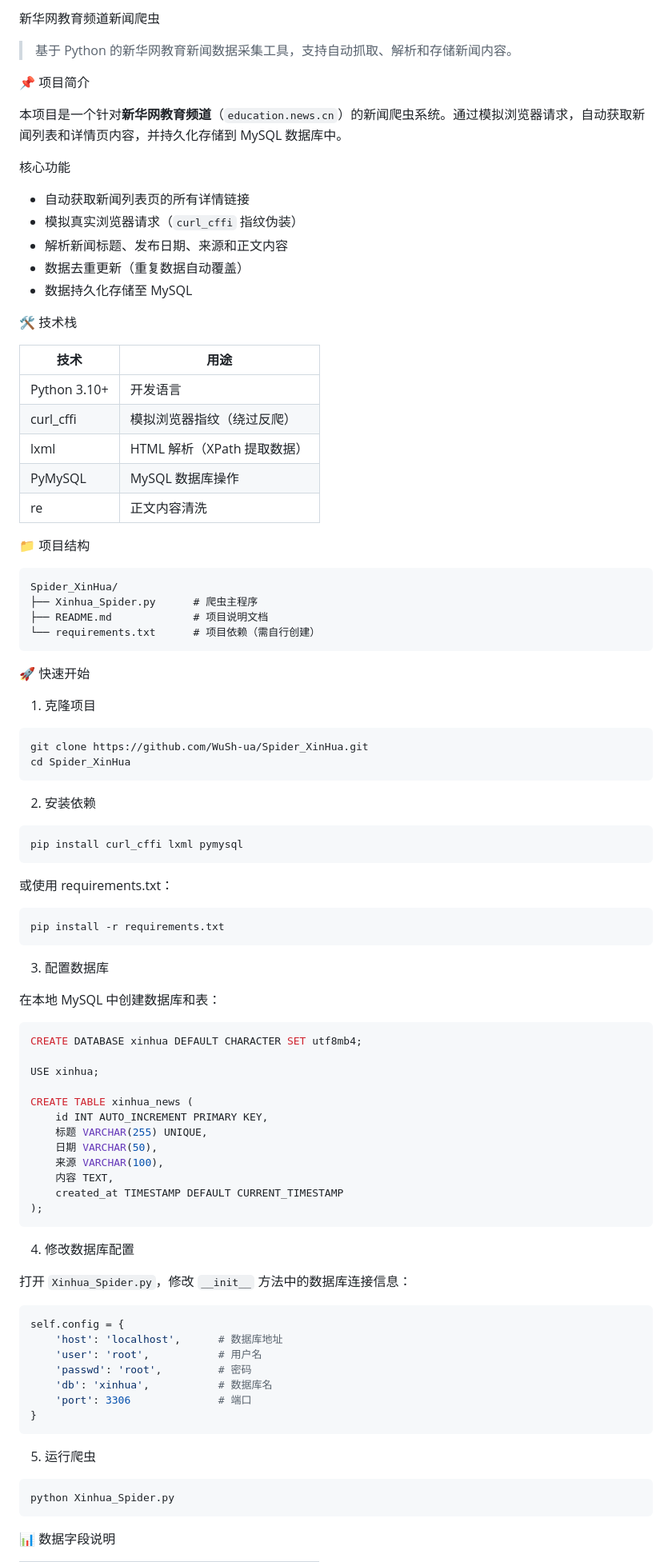
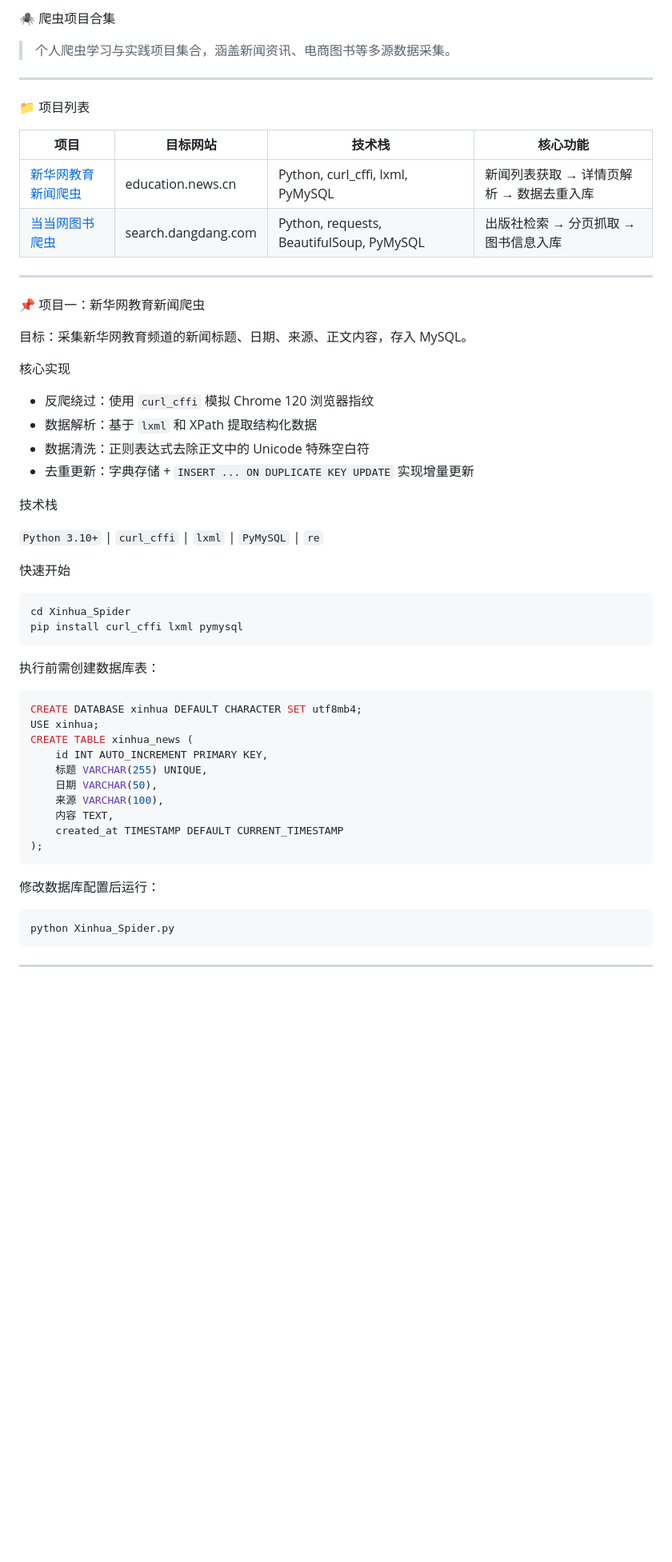
Before and after one commit to WuSh-uai/DataAnalysis_Project, a Markdown page: README.md, the part around one of its changes. Shown at 80% size. Rendered like a GitHub page; blank space fills up the shorter version.

````diff
--- a/README.md
+++ b/README.md
@@ -1,67 +1,45 @@
-新华网教育频道新闻爬虫
+🕷️ 爬虫项目合集
 
-> 基于 Python 的新华网教育新闻数据采集工具，支持自动抓取、解析和存储新闻内容。
+> 个人爬虫学习与实践项目集合，涵盖新闻资讯、电商图书等多源数据采集。
 
-📌 项目简介
+---
 
-本项目是一个针对**新华网教育频道**（`education.news.cn`）的新闻爬虫系统。通过模拟浏览器请求，自动获取新闻列表和详情页内容，并持久化存储到 MySQL 数据库中。
+ 📁 项目列表
 
-核心功能
-- 自动获取新闻列表页的所有详情链接
-- 模拟真实浏览器请求（`curl_cffi` 指纹伪装）
-- 解析新闻标题、发布日期、来源和正文内容
-- 数据去重更新（重复数据自动覆盖）
-- 数据持久化存储至 MySQL
+| 项目 | 目标网站 | 技术栈 | 核心功能 |
+|------|---------|--------|---------|
+| [新华网教育新闻爬虫](./Xinhua_Spider/) | education.news.cn | Python, curl_cffi, lxml, PyMySQL | 新闻列表获取 → 详情页解析 → 数据去重入库 |
+| [当当网图书爬虫](./Dangdang_Spider/) | search.dangdang.com | Python, requests, BeautifulSoup, PyMySQL | 出版社检索 → 分页抓取 → 图书信息入库 |
 
- 🛠 技术栈
+---
 
-| 技术 | 用途 |
-|------|------|
-| Python 3.10+ | 开发语言 |
-| curl_cffi | 模拟浏览器指纹（绕过反爬） |
-| lxml | HTML 解析（XPath 提取数据） |
-| PyMySQL | MySQL 数据库操作 |
-| re | 正文内容清洗 |
+ 📌 项目一：新华网教育新闻爬虫
 
-📁 项目结构
+目标：采集新华网教育频道的新闻标题、日期、来源、正文内容，存入 MySQL。
 
-```
-Spider_XinHua/
-├── Xinhua_Spider.py      # 爬虫主程序
-├── README.md             # 项目说明文档
-└── requirements.txt      # 项目依赖（需自行创建）
-```
+ 核心实现
 
-🚀 快速开始
+- 反爬绕过：使用 `curl_cffi` 模拟 Chrome 120 浏览器指纹
+- 数据解析：基于 `lxml` 和 XPath 提取结构化数据
+- 数据清洗：正则表达式去除正文中的 Unicode 特殊空白符
+- 去重更新：字典存储 + `INSERT ... ON DUPLICATE KEY UPDATE` 实现增量更新
 
-1. 克隆项目
+ 技术栈
+
+`Python 3.10+` | `curl_cffi` | `lxml` | `PyMySQL` | `re`
+
+ 快速开始
 
 ```bash
-git clone https://github.com/WuSh-ua/Spider_XinHua.git
-cd Spider_XinHua
-```
-
-2. 安装依赖
-
-```bash
+cd Xinhua_Spider
 pip install curl_cffi lxml pymysql
 ```
 
-或使用 requirements.txt：
-
-```bash
-pip install -r requirements.txt
-```
-
-3. 配置数据库
-
-在本地 MySQL 中创建数据库和表：
+执行前需创建数据库表：
 
 ```sql
 CREATE DATABASE xinhua DEFAULT CHARACTER SET utf8mb4;
-
 USE xinhua;
-
 CREATE TABLE xinhua_news (
     id INT AUTO_INCREMENT PRIMARY KEY,
     标题 VARCHAR(255) UNIQUE,
@@ -72,25 +50,11 @@ CREATE TABLE xinhua_news (
 );
 ```
 
-4. 修改数据库配置
-
-打开 `Xinhua_Spider.py`，修改 `__init__` 方法中的数据库连接信息：
-
-```python
-self.config = {
-    'host': 'localhost',      # 数据库地址
-    'user': 'root',           # 用户名
-    'passwd': 'root',         # 密码
-    'db': 'xinhua',           # 数据库名
-    'port': 3306              # 端口
-}
-```
-
-5. 运行爬虫
+修改数据库配置后运行：
 
 ```bash
 python Xinhua_Spider.py
 ```
 
-📊 数据字段说明
+---
 
````
Also changed, not shown: other parts of README.md (+93 -30 lines).
